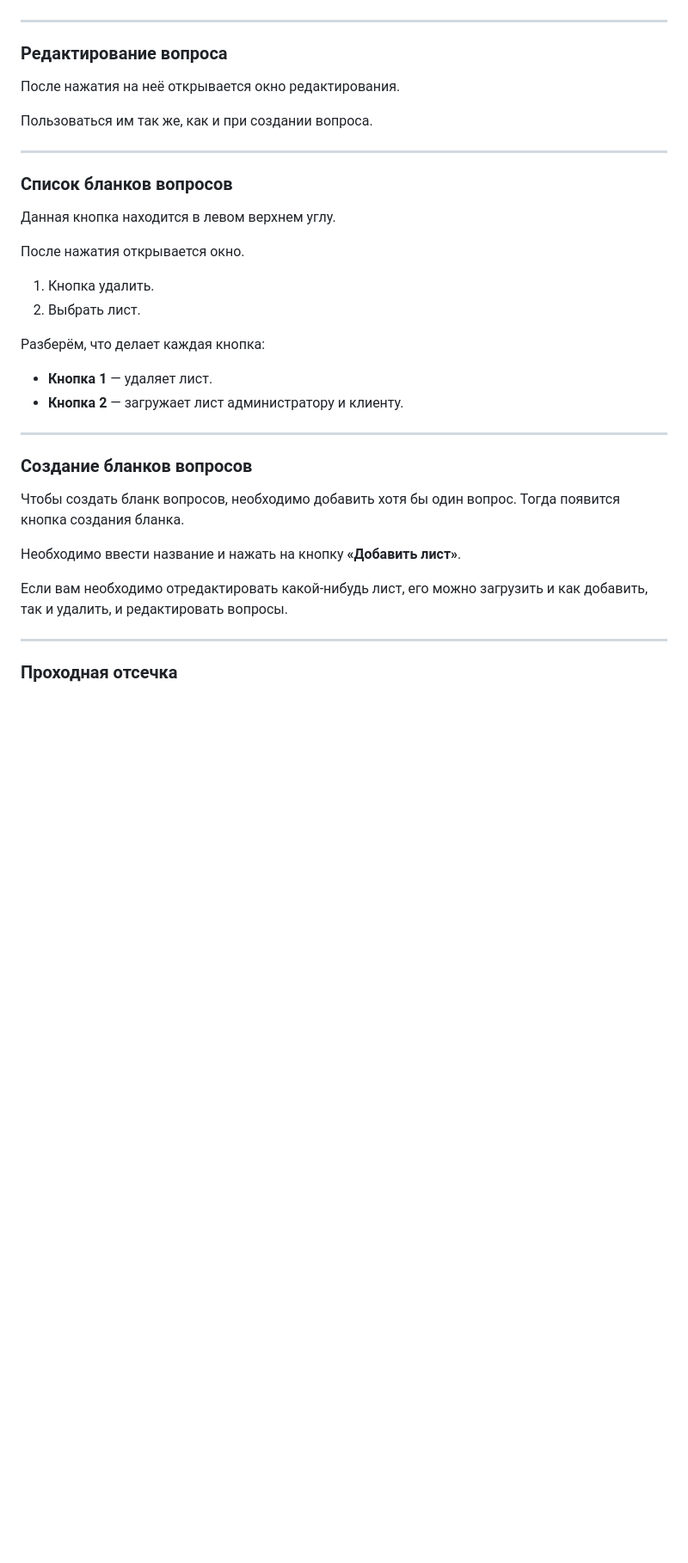
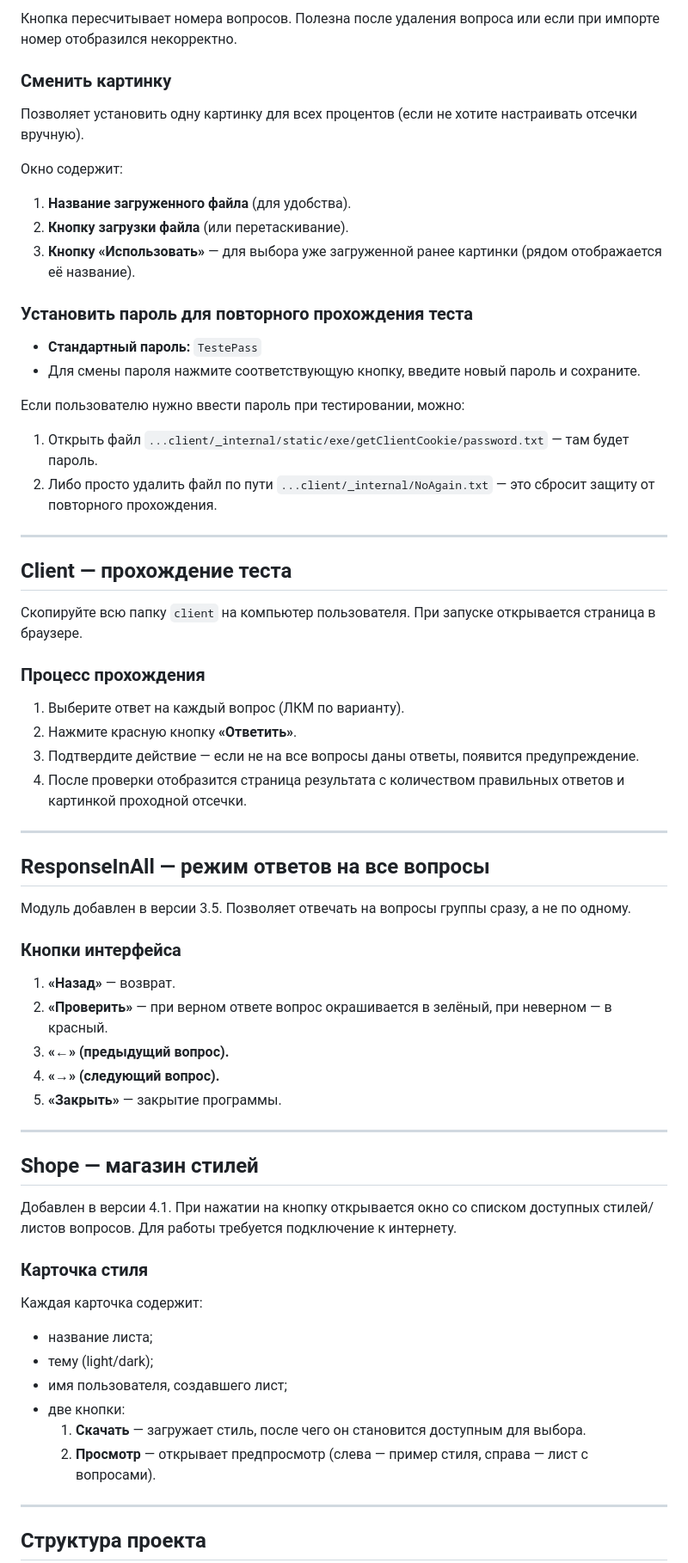
Before and after one commit to RustFarmer/QuestionCreatAndRespons, a Markdown page: README.md, the part around one of its changes. Shown at 86% size. Drawn GitHub-style; blank space fills up the shorter version.

```diff
--- a/README.md
+++ b/README.md
@@ -96,44 +154,70 @@
+Кнопка пересчитывает номера вопросов. Полезна после удаления вопроса или если при импорте номер отобразился некорректно.
+
+### Сменить картинку
+
+Позволяет установить одну картинку для всех процентов (если не хотите настраивать отсечки вручную).
+
+Окно содержит:
+
+1. **Название загруженного файла** (для удобства).
+2. **Кнопку загрузки файла** (или перетаскивание).
+3. **Кнопку «Использовать»** — для выбора уже загруженной ранее картинки (рядом отображается её название).
+
+### Установить пароль для повторного прохождения теста
+
+- **Стандартный пароль:** `TestePass`
+- Для смены пароля нажмите соответствующую кнопку, введите новый пароль и сохраните.
+
+Если пользователю нужно ввести пароль при тестировании, можно:
+
+1. Открыть файл `...client/_internal/static/exe/getClientCookie/password.txt` — там будет пароль.
+2. Либо просто удалить файл по пути `...client/_internal/NoAgain.txt` — это сбросит защиту от повторного прохождения.
 
 ---
 
-### Редактирование вопроса
+## Client — прохождение теста
 
+Скопируйте всю папку `client` на компьютер пользователя. При запуске открывается страница в браузере.
 
-После нажатия на неё открывается окно редактирования.
+### Процесс прохождения
 
-
-Пользоваться им так же, как и при создании вопроса.
+1. Выберите ответ на каждый вопрос (ЛКМ по варианту).
+2. Нажмите красную кнопку **«Ответить»**.
+3. Подтвердите действие — если не на все вопросы даны ответы, появится предупреждение.
+4. После проверки отобразится страница результата с количеством правильных ответов и картинкой проходной отсечки.
 
 ---
 
-### Список бланков вопросов
+## ResponseInAll — режим ответов на все вопросы
 
-Данная кнопка находится в левом верхнем углу.
+Модуль добавлен в версии 3.5. Позволяет отвечать на вопросы группы сразу, а не по одному.
 
+### Кнопки интерфейса
 
-После нажатия открывается окно.
-
-
-1. Кнопка удалить.
-2. Выбрать лист.
-
-Разберём, что делает каждая кнопка:
-
-- **Кнопка 1** — удаляет лист.
-- **Кнопка 2** — загружает лист администратору и клиенту.
+1. **«Назад»** — возврат.
+2. **«Проверить»** — при верном ответе вопрос окрашивается в зелёный, при неверном — в красный.
+3. **«←» (предыдущий вопрос).**
+4. **«→» (следующий вопрос).**
+5. **«Закрыть»** — закрытие программы.
 
 ---
 
-### Создание бланков вопросов
+## Shope — магазин стилей
 
-Чтобы создать бланк вопросов, необходимо добавить хотя бы один вопрос. Тогда появится кнопка создания бланка.
+Добавлен в версии 4.1. При нажатии на кнопку открывается окно со списком доступных стилей/листов вопросов. Для работы требуется подключение к интернету.
 
+### Карточка стиля
 
-Необходимо ввести название и нажать на кнопку **«Добавить лист»**.
+Каждая карточка содержит:
 
-Если вам необходимо отредактировать какой-нибудь лист, его можно загрузить и как добавить, так и удалить, и редактировать вопросы.
+- название листа;
+- тему (light/dark);
+- имя пользователя, создавшего лист;
+- две кнопки:
+  1. **Скачать** — загружает стиль, после чего он становится доступным для выбора.
+  2. **Просмотр** — открывает предпросмотр (слева — пример стиля, справа — лист с вопросами).
 
 ---
 
-### Проходная отсечка
+## Структура проекта
 
```
Also changed, not shown: other parts of README.md (+135 -132 lines).
